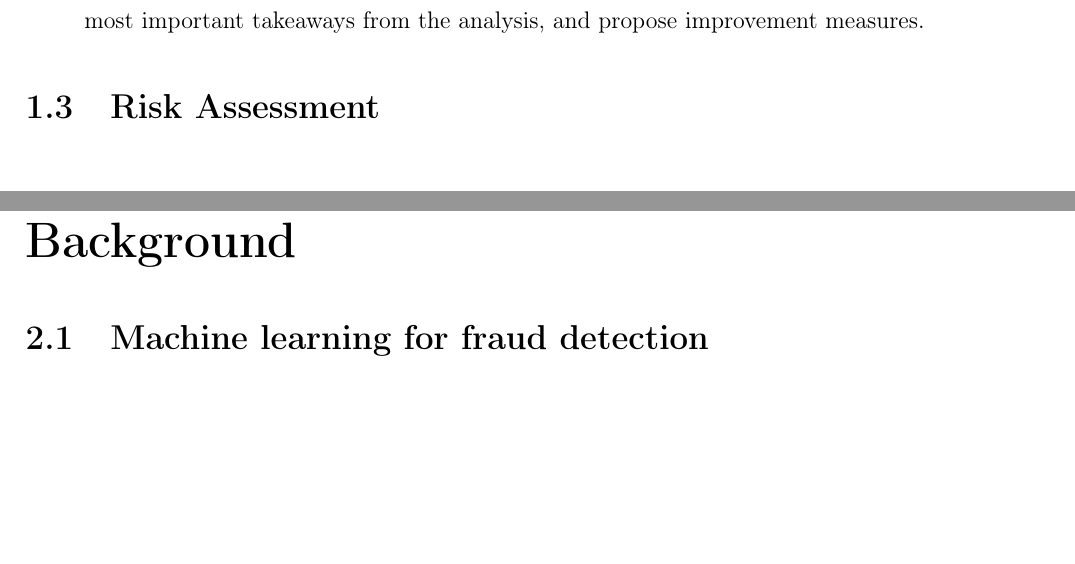
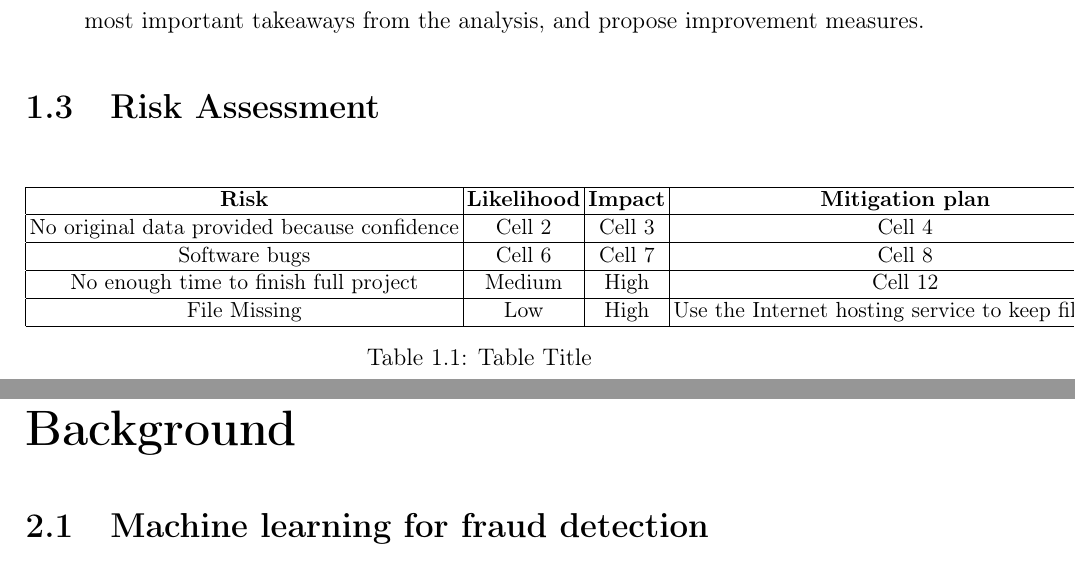
Before and after one commit to sheldonnnn007/DA_ML_Credit_Card_Fraud_Detection, a LaTeX thesis (Main/fyp.tex, which reads Main/Chapters/chapter1.tex): two parts of pages 9 and 10 of 28, joined at a grey line, cut so that both start at the same text, the shorter picture padded with empty space. Compiled offline with pdfLaTeX.

Commit message:
no message

```diff
--- a/Main/Chapters/chapter1.tex
+++ b/Main/Chapters/chapter1.tex
@@ -45,30 +45,28 @@ The objectives of this project are to:
 \section{Risk Assessment}
 % Here you can put the contents of the section
 %\documentclass{article}
-%
-%\begin{document}
-%\begin{table}[htbp]
-%\centering
-%\begin{tabular}{|c|c|c|c|}
-%\hline
-%\textbf{Risk} & \textbf{Likelihood} & \textbf{Impact} & \textbf{Mitigation plan} \\
-%\hline
-%No original data provided because confidence  & Cell 2 & Cell 3 & Cell 4 \\
-%\hline
-%Software bugs & Cell 6 & Cell 7 & Cell 8 \\
-%\hline
-%No enough time to finish full project & Cell 10 & Cell 11 & Cell 12 \\
-%\hline
-%File Missing & Cell 14 & Cell 15 & Cell 16 \\
-%\hline
-%\end{tabular}
-%\caption{Table Title}
-%\label{tab:table-label}
-%\end{table}
-%
+\begin{table}[htbp]
+\centering
+\small
+\setlength\tabcolsep{2pt}
+\begin{tabular}{|c|c|c|c|}
+\hline
+\textbf{Risk} & \textbf{Likelihood} & \textbf{Impact} & \textbf{Mitigation plan} \\
+\hline
+No original data provided because confidence  & Cell 2 & Cell 3 & Cell 4 \\
+\hline
+Software bugs & Cell 6 & Cell 7 & Cell 8 \\
+\hline
+No enough time to finish full project & Medium & High & Cell 12 \\
+\hline
+File Missing & Low & High & Use the Internet hosting service to keep files safe \\
+\hline
+\end{tabular}
+\caption{Table Title}
+\label{tab:table-label}
+\end{table}
+
 %\end{document}
-
-
 
 
 %\section{Planning and Project Management}
```
Also changed, not shown: Main/fyp.pdf, Main/Chapters/chapter1.tex (2 more changed lines).
